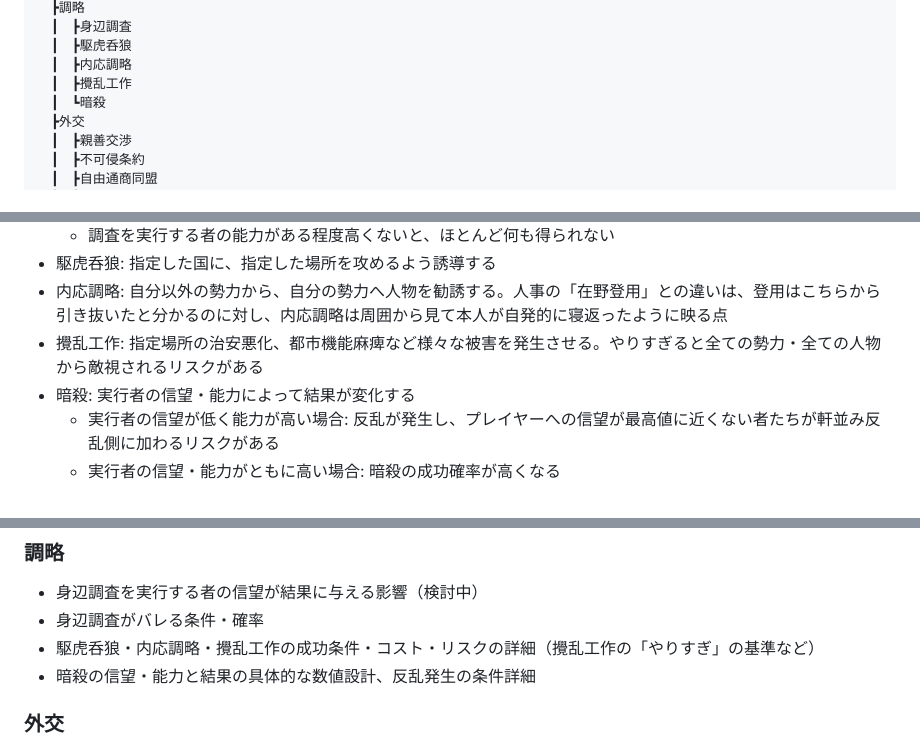
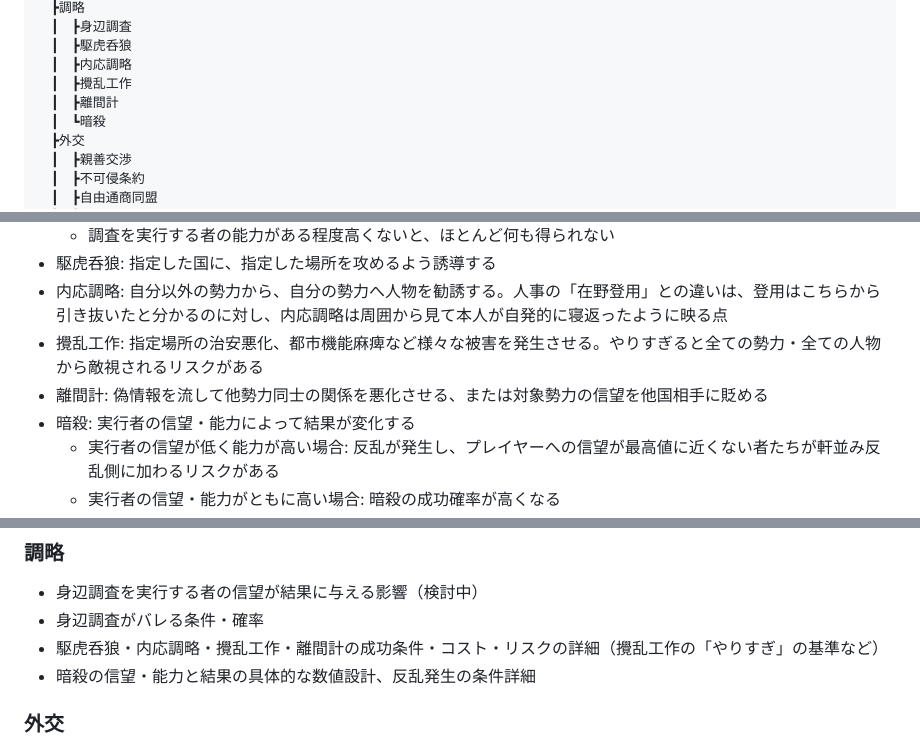
Before and after one commit to MasayukiSoga/MySelfRep, a Markdown page: SPEC.md, 3 parts joined by grey strips. Drawn GitHub-style.

Commit message:
Add 離間計 to 調略 (info manipulation to sour relations/reputation)
Co-Authored-By: Claude Sonnet 5 <noreply@anthropic.com>
Claude-Session: https://claude.ai/code/session_019bfyZSDsmidTaxBSsAs6NB

```diff
--- a/SPEC.md
+++ b/SPEC.md
@@ -31,6 +31,7 @@
 　┃　┣駆虎呑狼
 　┃　┣内応調略
 　┃　┣攪乱工作
+　┃　┣離間計
 　┃　┗暗殺
 　┣外交
 　┃　┣親善交渉
@@ -165,6 +166,7 @@
 - 駆虎呑狼: 指定した国に、指定した場所を攻めるよう誘導する
 - 内応調略: 自分以外の勢力から、自分の勢力へ人物を勧誘する。人事の「在野登用」との違いは、登用はこちらから引き抜いたと分かるのに対し、内応調略は周囲から見て本人が自発的に寝返ったように映る点
 - 攪乱工作: 指定場所の治安悪化、都市機能麻痺など様々な被害を発生させる。やりすぎると全ての勢力・全ての人物から敵視されるリスクがある
+- 離間計: 偽情報を流して他勢力同士の関係を悪化させる、または対象勢力の信望を他国相手に貶める
 - 暗殺: 実行者の信望・能力によって結果が変化する
   - 実行者の信望が低く能力が高い場合: 反乱が発生し、プレイヤーへの信望が最高値に近くない者たちが軒並み反乱側に加わるリスクがある
   - 実行者の信望・能力がともに高い場合: 暗殺の成功確率が高くなる
@@ -248,7 +250,7 @@
 ### 調略
 - 身辺調査を実行する者の信望が結果に与える影響（検討中）
 - 身辺調査がバレる条件・確率
-- 駆虎呑狼・内応調略・攪乱工作の成功条件・コスト・リスクの詳細（攪乱工作の「やりすぎ」の基準など）
+- 駆虎呑狼・内応調略・攪乱工作・離間計の成功条件・コスト・リスクの詳細（攪乱工作の「やりすぎ」の基準など）
 - 暗殺の信望・能力と結果の具体的な数値設計、反乱発生の条件詳細
 
 ### 外交
```
